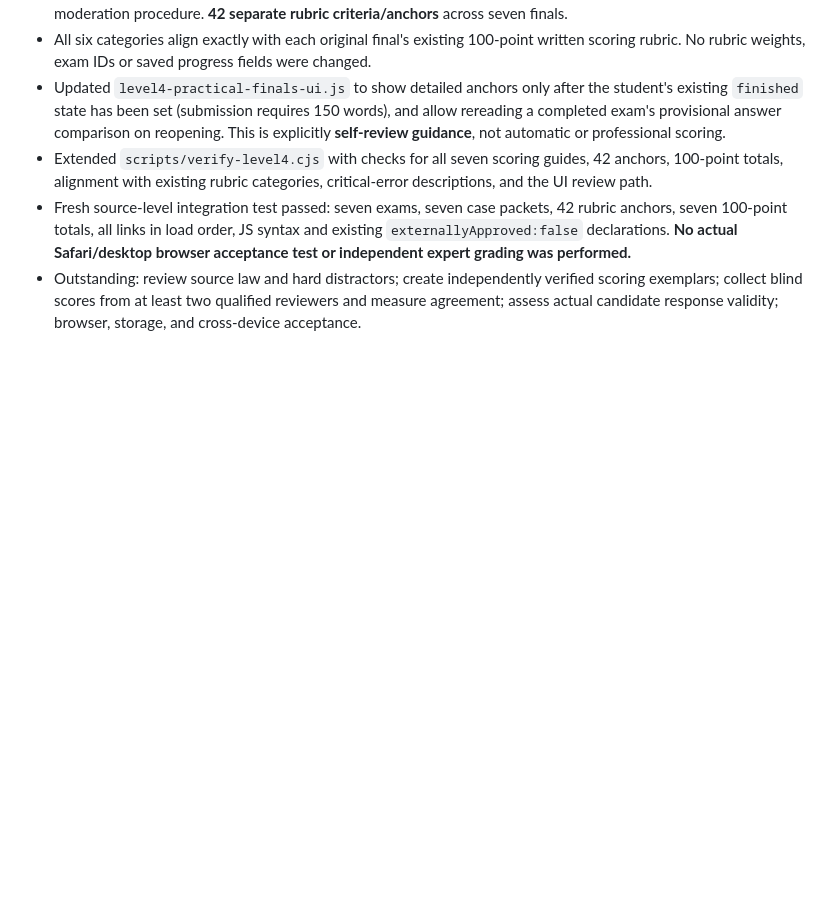
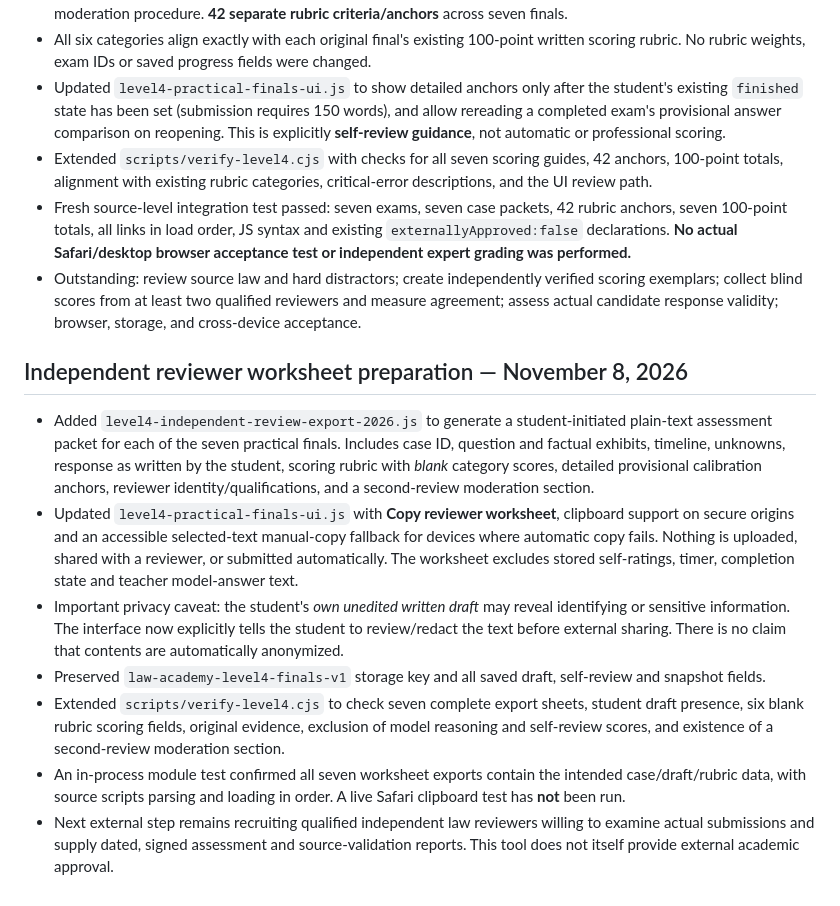
Before and after one commit to gcfd8hy5mb-ai/law-academy, a Markdown page: LEVEL4-AUDIT-REGISTER-2026-11.md, the part around the change. GitHub-like rendering; blank space fills up the shorter version.

Commit message:
Log reviewer-ready worksheet export and seven-final privacy/structure checks

```diff
--- a/LEVEL4-AUDIT-REGISTER-2026-11.md
+++ b/LEVEL4-AUDIT-REGISTER-2026-11.md
@@ -278,3 +278,13 @@ Each named lesson now displays a dated, narrowly scoped authority note and appli
 - Extended `scripts/verify-level4.cjs` with checks for all seven scoring guides, 42 anchors, 100-point totals, alignment with existing rubric categories, critical-error descriptions, and the UI review path.
 - Fresh source-level integration test passed: seven exams, seven case packets, 42 rubric anchors, seven 100-point totals, all links in load order, JS syntax and existing `externallyApproved:false` declarations. **No actual Safari/desktop browser acceptance test or independent expert grading was performed.**
 - Outstanding: review source law and hard distractors; create independently verified scoring exemplars; collect blind scores from at least two qualified reviewers and measure agreement; assess actual candidate response validity; browser, storage, and cross-device acceptance.
+
+## Independent reviewer worksheet preparation — November 8, 2026
+
+- Added `level4-independent-review-export-2026.js` to generate a student-initiated plain-text assessment packet for each of the seven practical finals. Includes case ID, question and factual exhibits, timeline, unknowns, response as written by the student, scoring rubric with *blank* category scores, detailed provisional calibration anchors, reviewer identity/qualifications, and a second-review moderation section.
+- Updated `level4-practical-finals-ui.js` with **Copy reviewer worksheet**, clipboard support on secure origins and an accessible selected-text manual-copy fallback for devices where automatic copy fails. Nothing is uploaded, shared with a reviewer, or submitted automatically. The worksheet excludes stored self-ratings, timer, completion state and teacher model-answer text.
+- Important privacy caveat: the student's *own unedited written draft* may reveal identifying or sensitive information. The interface now explicitly tells the student to review/redact the text before external sharing. There is no claim that contents are automatically anonymized.
+- Preserved `law-academy-level4-finals-v1` storage key and all saved draft, self-review and snapshot fields.
+- Extended `scripts/verify-level4.cjs` to check seven complete export sheets, student draft presence, six blank rubric scoring fields, original evidence, exclusion of model reasoning and self-review scores, and existence of a second-review moderation section.
+- An in-process module test confirmed all seven worksheet exports contain the intended case/draft/rubric data, with source scripts parsing and loading in order. A live Safari clipboard test has **not** been run.
+- Next external step remains recruiting qualified independent law reviewers willing to examine actual submissions and supply dated, signed assessment and source-validation reports. This tool does not itself provide external academic approval.
```
